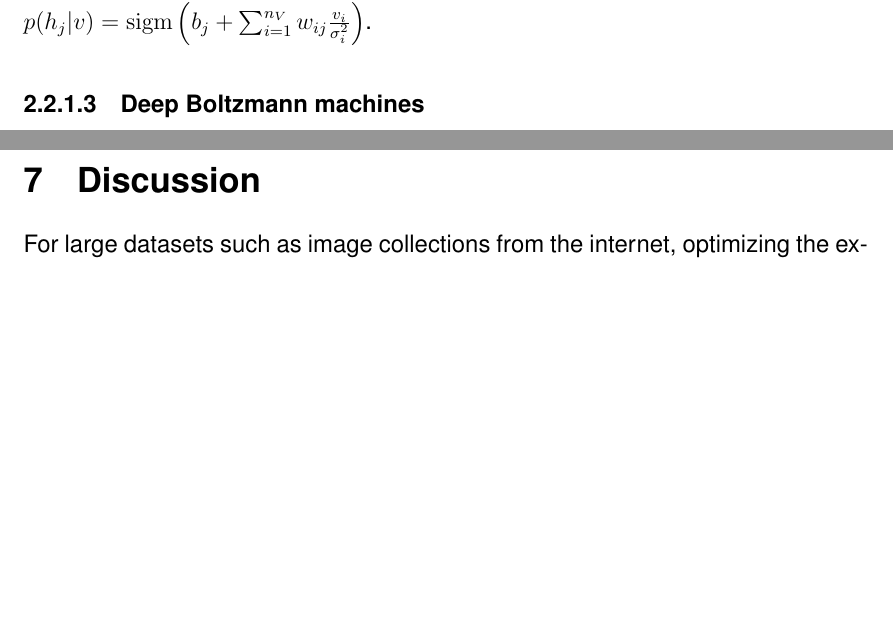
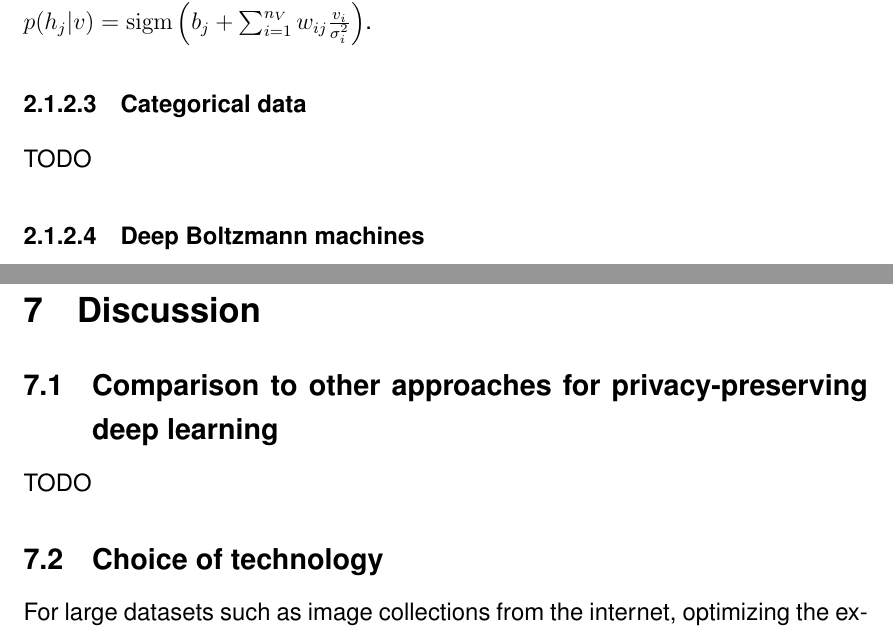
Before and after one commit to stefan-m-lenz/ThesisScHum, a LaTeX paper (main.tex): two parts of pages 5 and 13 of 15, joined at a grey line, cut so that both start at the same text, the shorter picture padded with empty space. Compiled offline with pdfLaTeX.

Commit message:
Fixes und TODOs

```diff
--- a/main.tex
+++ b/main.tex
@@ -118,6 +118,10 @@ Cho et al. \citep{cho2011improved} proposed a different parameterization for the
 In this model the distribution of the visible nodes is the multimodal normal distribution $\mathcal{N}(a + Wh, \sigma^2)$.
 The conditional distribution of the hidden nodes is $p(h_j | v) = \sigm \left (b_j + \sum_{i=1}^{n_V} w_{ij} \frac{v_i}{\sigma_i^2} \right )$.
 
+% TODO alternative: use continuous as Gaussian hard.
+
+\paragraph{Categorical data}
+TODO
 
 \paragraph{Deep Boltzmann machines}
 
@@ -343,13 +353,16 @@ This trick can be used to fit AIS for GBRBMs in the same schema as RBMs with Ber
 \subsection{Monitoring: Evaluation during the training process}
 
 
-
 The hyperparameters for layerwise pre-training can be defined for the whole network or for each layer separately. %TODO Trainlayer, AbstractTrainLayer.
 
 TODO cross validation
 
 \section{Discussion}
 
+\subsection{Comparison to other approaches for privacy-preserving deep learning}
+TODO
+
+\subsection{Choice of technology}
 For large datasets such as image collections from the internet, optimizing the execution speed is essential.
 Popular libraries like TensorFlow \citep{abadi2016tensorflow}, MXNet \citep{mxnet} and PyTorch \citep{pytorch} work with abstraction of the computations on tensors (multidimensional matrices) with so called computational graphs.
 This way the computations can be performed on the CPU as well as on the GPU.
```
Also changed, not shown: main.tex (17 more changed lines).
